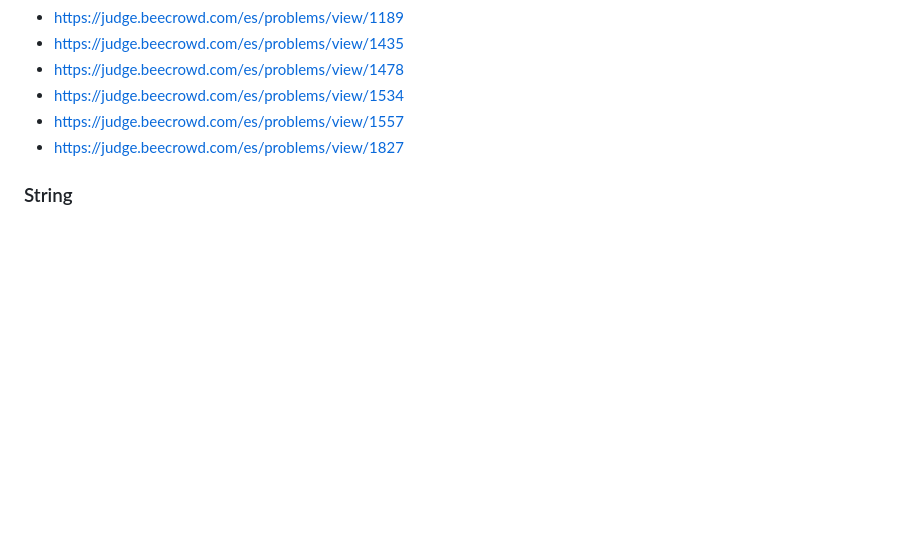
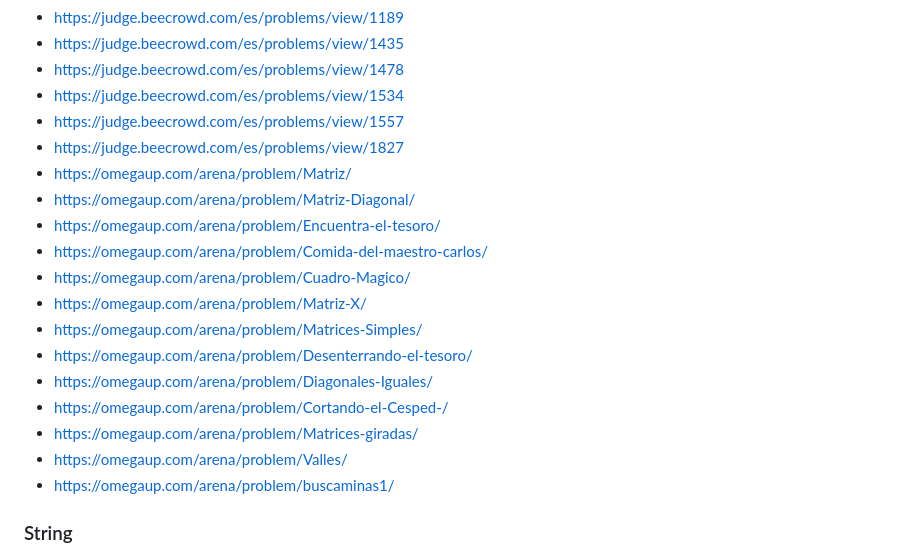
Before and after one commit to elPeiretti/aedd-practica, a Markdown page: README.md, the part around the change. Rendered like a GitHub page; blank space fills up the shorter version.

Commit message:
add more ejercicios de matrices

```diff
--- a/README.md
+++ b/README.md
@@ -177,6 +177,19 @@
 - https://judge.beecrowd.com/es/problems/view/1534
 - https://judge.beecrowd.com/es/problems/view/1557
 - https://judge.beecrowd.com/es/problems/view/1827
+- https://omegaup.com/arena/problem/Matriz/
+- https://omegaup.com/arena/problem/Matriz-Diagonal/
+- https://omegaup.com/arena/problem/Encuentra-el-tesoro/
+- https://omegaup.com/arena/problem/Comida-del-maestro-carlos/
+- https://omegaup.com/arena/problem/Cuadro-Magico/
+- https://omegaup.com/arena/problem/Matriz-X/
+- https://omegaup.com/arena/problem/Matrices-Simples/
+- https://omegaup.com/arena/problem/Desenterrando-el-tesoro/
+- https://omegaup.com/arena/problem/Diagonales-Iguales/
+- https://omegaup.com/arena/problem/Cortando-el-Cesped-/
+- https://omegaup.com/arena/problem/Matrices-giradas/
+- https://omegaup.com/arena/problem/Valles/
+- https://omegaup.com/arena/problem/buscaminas1/
 
 ### String
 - https://codeforces.com/group/yg7WhsFsAp/contest/355490/problem/P03
```
